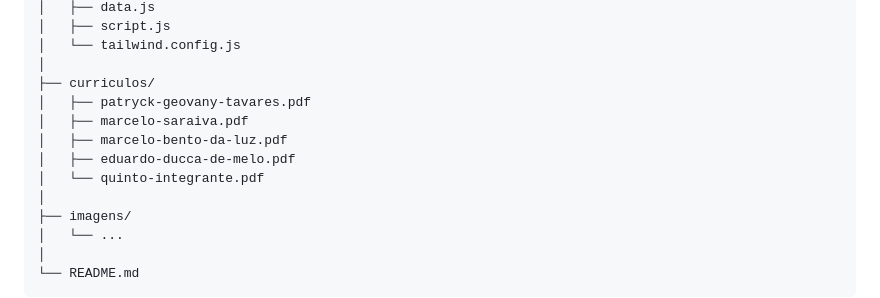
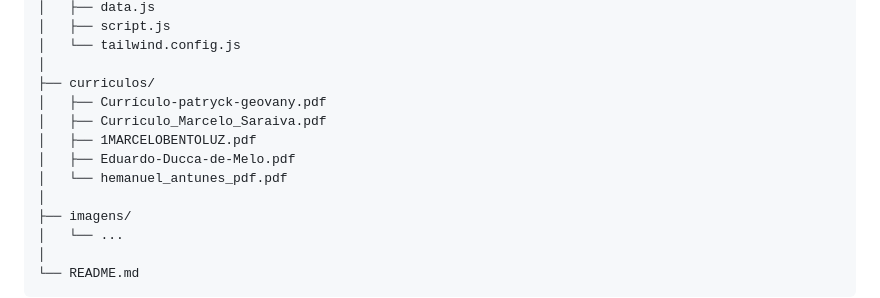
Before and after one commit to patryckgtoliveira-cpu/desafio-mercearia-seu-ze, a Markdown page: README.md, the part around the change. GitHub-like rendering.

Commit message:
Update README.md
arrumando seção Estrutura do Projeto

```diff
--- a/README.md
+++ b/README.md
@@ -354,11 +354,11 @@ desafio-mercearia-seu-ze/
 │   └── tailwind.config.js
 │
 ├── curriculos/
-│   ├── patryck-geovany-tavares.pdf
-│   ├── marcelo-saraiva.pdf
-│   ├── marcelo-bento-da-luz.pdf
-│   ├── eduardo-ducca-de-melo.pdf
-│   └── quinto-integrante.pdf
+│   ├── Currículo-patryck-geovany.pdf
+│   ├── Curriculo_Marcelo_Saraiva.pdf
+│   ├── 1MARCELOBENTOLUZ.pdf
+│   ├── Eduardo-Ducca-de-Melo.pdf
+│   └── hemanuel_antunes_pdf.pdf
 │
 ├── imagens/
 │   └── ...
```
